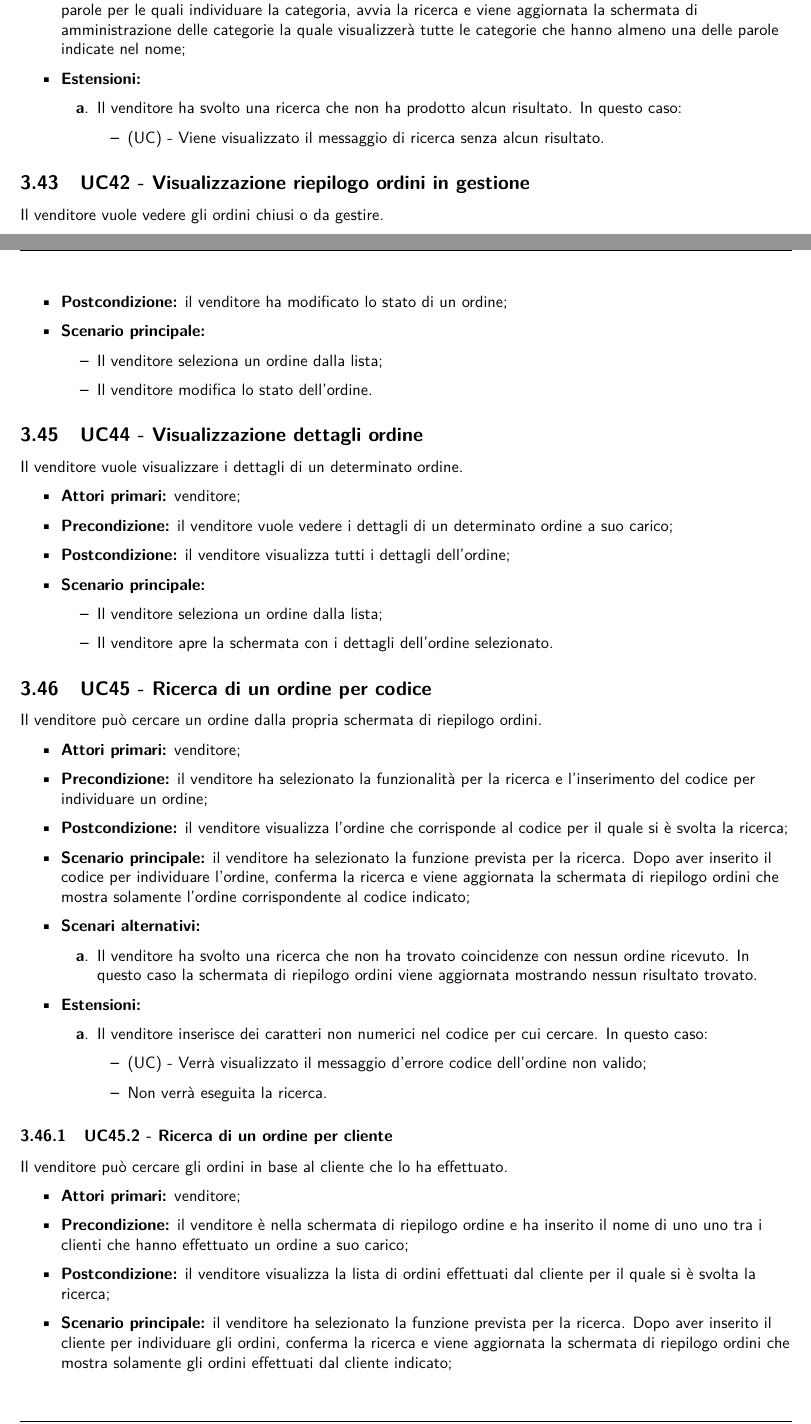
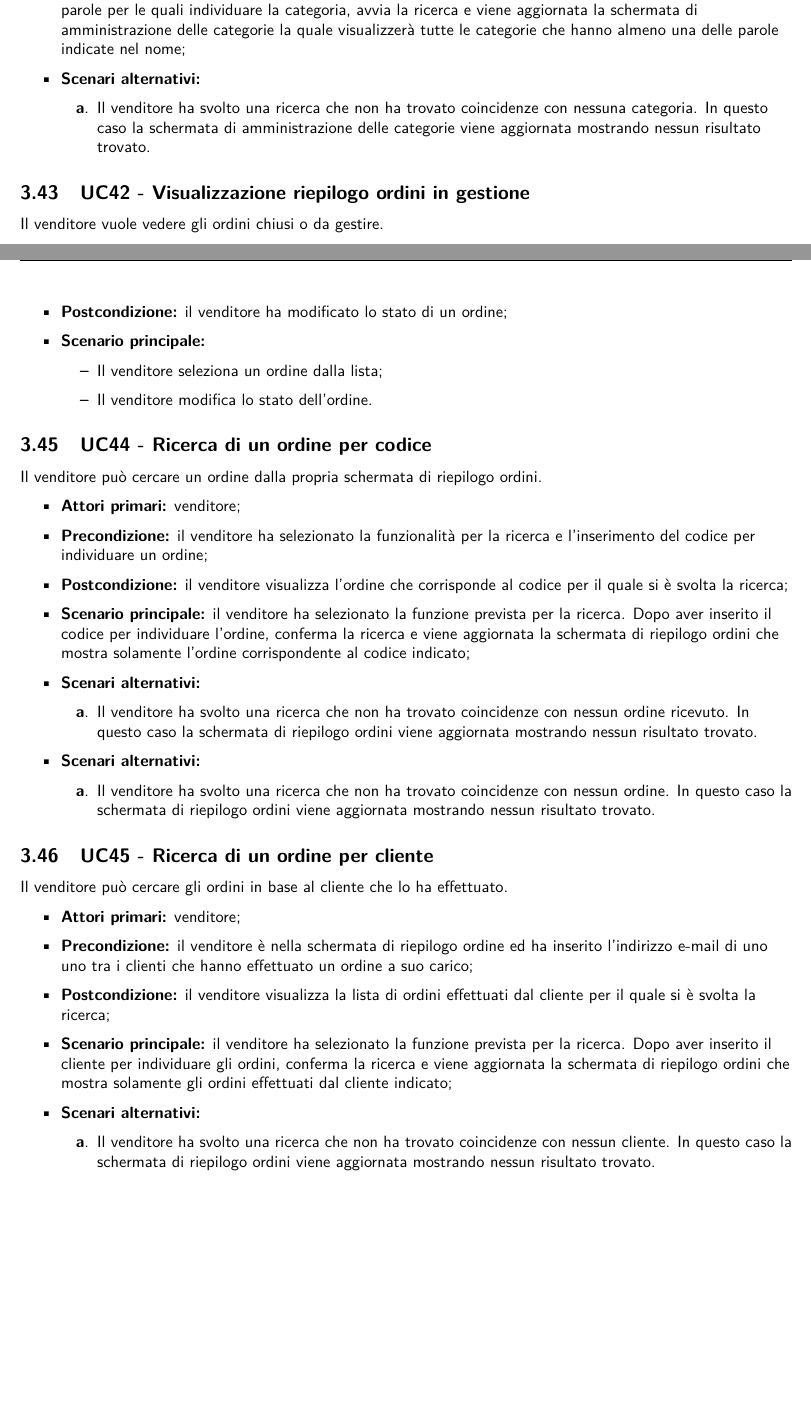
Before and after one commit to NotOnlyStudents/Documentazione, a LaTeX document (DocumentiPubblici/AnalisiDeiRequisiti/AnalisiDeiRequisiti_v1.14.tex, which reads DocumentiPubblici/AnalisiDeiRequisiti/Sezioni/CasiUso/Venditore/GestioneCategorie.tex, DocumentiPubblici/AnalisiDeiRequisiti/Sezioni/CasiUso/Venditore/GestioneOrdini.tex): two parts of pages 61 and 62 of 82, joined at a grey line, cut so that both start at the same text, the shorter picture padded with empty space. Compiled offline with pdfLaTeX.

Commit message:
Sistemate estensioni
Corrette le estensioni di alcuni UC

```diff
--- a/DocumentiPubblici/AnalisiDeiRequisiti/Sezioni/CasiUso/Venditore/GestioneCategorie.tex
+++ b/DocumentiPubblici/AnalisiDeiRequisiti/Sezioni/CasiUso/Venditore/GestioneCategorie.tex
@@ -109,11 +109,8 @@ Il venditore può cercare una categoria dalla propria schermata di amministrazio
 	\item \textbf{Precondizione:} il venditore ha selezionato la funzionalità per la ricerca;
 	\item \textbf{Postcondizione:} il venditore visualizza le categorie che contengono nel nome almeno una delle parole per le quali si è svolta la ricerca;
 	\item \textbf{Scenario principale:} il venditore ha selezionato la funzione prevista per la ricerca. Dopo aver inserito le parole per le quali individuare la categoria, avvia la ricerca e viene aggiornata la schermata di amministrazione delle categorie la quale visualizzerà tutte le categorie che hanno almeno una delle parole indicate nel nome;
-	\item \textbf{Estensioni:}
+	\item \textbf{Scenari alternativi:}
 	\begin{enumerate}[label=\lett]
-		\item Il venditore ha svolto una ricerca che non ha prodotto alcun risultato. In questo caso:
-		\begin{itemize}
-			\item (UC) - Viene visualizzato il messaggio di ricerca senza alcun risultato.
-		\end{itemize}
+		\item Il venditore ha svolto una ricerca che non ha trovato coincidenze con nessuna categoria. In questo caso la schermata di amministrazione delle categorie viene aggiornata mostrando nessun risultato trovato.
 	\end{enumerate}
 \end{itemize}
--- a/DocumentiPubblici/AnalisiDeiRequisiti/Sezioni/CasiUso/Venditore/GestioneOrdini.tex
+++ b/DocumentiPubblici/AnalisiDeiRequisiti/Sezioni/CasiUso/Venditore/GestioneOrdini.tex
@@ -47,19 +34,6 @@ Il venditore vuole modificare lo stato di un determinato ordine.
 	\begin{itemize}
 		\item Il venditore seleziona un ordine dalla lista;
 		\item Il venditore modifica lo stato dell'ordine.
-	\end{itemize}
-\end{itemize}
-
-\UC{Visualizzazione dettagli ordine}
-Il venditore vuole visualizzare i dettagli di un determinato ordine.
-\begin{itemize}
-	\item \textbf{Attori primari:} venditore;
-	\item \textbf{Precondizione:} il venditore vuole vedere i dettagli di un determinato ordine a suo carico;
-	\item \textbf{Postcondizione:} il venditore visualizza tutti i dettagli dell'ordine;
-	\item \textbf{Scenario principale:}
-	\begin{itemize}
-		\item Il venditore seleziona un ordine dalla lista;
-		\item Il venditore apre la schermata con i dettagli dell'ordine selezionato.
 	\end{itemize}
 \end{itemize}
 
@@ -74,27 +48,23 @@ Il venditore può cercare un ordine dalla propria schermata di riepilogo ordini.
 	\begin{enumerate}[label=\lett]
 		\item Il venditore ha svolto una ricerca che non ha trovato coincidenze con nessun ordine ricevuto. In questo caso la schermata di riepilogo ordini viene aggiornata mostrando nessun risultato trovato.
 	\end{enumerate}
-	\item \textbf{Estensioni:}
+	\item \textbf{Scenari alternativi:}
 	\begin{enumerate}[label=\lett]
-		\item Il venditore inserisce dei caratteri non numerici nel codice per cui cercare. In questo caso:
-		\begin{itemize}
-			\item (UC) - Verrà visualizzato il messaggio d'errore codice dell'ordine non valido;
-			\item Non verrà eseguita la ricerca.
-		\end{itemize}
+		\item Il venditore ha svolto una ricerca che non ha trovato coincidenze con nessun ordine. In questo caso la schermata di riepilogo ordini viene aggiornata mostrando nessun risultato trovato.
 	\end{enumerate}
 \end{itemize}
 
-\subUC{Ricerca di un ordine per cliente}
+\UC{Ricerca di un ordine per cliente}
 Il venditore può cercare gli ordini in base al cliente che lo ha effettuato.
 \begin{itemize}
 	\item \textbf{Attori primari:} venditore;
-	\item \textbf{Precondizione:} il venditore è nella schermata di riepilogo ordine e ha inserito il nome di uno uno tra i clienti che hanno effettuato un ordine a suo carico;
+	\item \textbf{Precondizione:} il venditore è nella schermata di riepilogo ordine ed ha inserito l'indirizzo e-mail di uno uno tra i clienti che hanno effettuato un ordine a suo carico;
 	\item \textbf{Postcondizione:} il venditore visualizza la lista di ordini effettuati dal cliente per il quale si è svolta la ricerca;
 	\item \textbf{Scenario principale:} il venditore ha selezionato la funzione prevista per la ricerca. Dopo aver inserito il cliente per individuare gli ordini, conferma la ricerca e viene aggiornata la schermata di riepilogo ordini che mostra solamente gli ordini effettuati dal cliente indicato;
-	%\item \textbf{Scenari alternativi:}
-	%\begin{enumerate}[label=\lett]
-	%	\item Il venditore ha svolto una ricerca che non ha trovato coincidenze con nessun cliente. In questo caso la schermata di riepilogo ordini viene aggiornata mostrando nessun risultato trovato.
-	%\end{enumerate}
+	\item \textbf{Scenari alternativi:}
+	\begin{enumerate}[label=\lett]
+		\item Il venditore ha svolto una ricerca che non ha trovato coincidenze con nessun cliente. In questo caso la schermata di riepilogo ordini viene aggiornata mostrando nessun risultato trovato.
+	\end{enumerate}
 \end{itemize}
 
 \UC{Filtraggio ordini nella schermata di riepilogo ordini}
@@ -105,8 +75,8 @@ Il venditore può filtrare gli ordini nella schermata di riepilogo ordini per lo
 	\item \textbf{Postcondizione:} il venditore avrà a disposizione tutti gli ordini che soddisfano tutte le condizioni dei vari filtri impostati;
 	\item \textbf{Scenario principale:} l'attore è nella schermata di riepilogo ordini e ha impostato uno (o più) dei seguenti filtri:
 	\begin{itemize}
-		\item (\actualUC.1) - Impostazione del filtro per stato;
-		\item (\actualUC.2) - Impostazione del filtro per intervallo temporale.
+		\item (\actualUC.1) - Impostazione del filtro per stato degli ordini ricevuti;
+		\item (\actualUC.2) - Impostazione del filtro per intervallo temporale degli ordini ricevuti.
 	\end{itemize}
 	Di seguito la schermata di riepilogo ordini verrà aggiornata con gli ordini che rispettano tutti i filtri applicati;
 	\item \textbf{Scenari alternativi:}
```
Also changed, not shown: DocumentiPubblici/AnalisiDeiRequisiti/Sezioni/CasiUso/Venditore/GestioneProdotto.tex (+10 -10 lines), DocumentiPubblici/AnalisiDeiRequisiti/Sezioni/CasiUso/Venditore/GestioneOrdini.tex (17 more changed lines).
